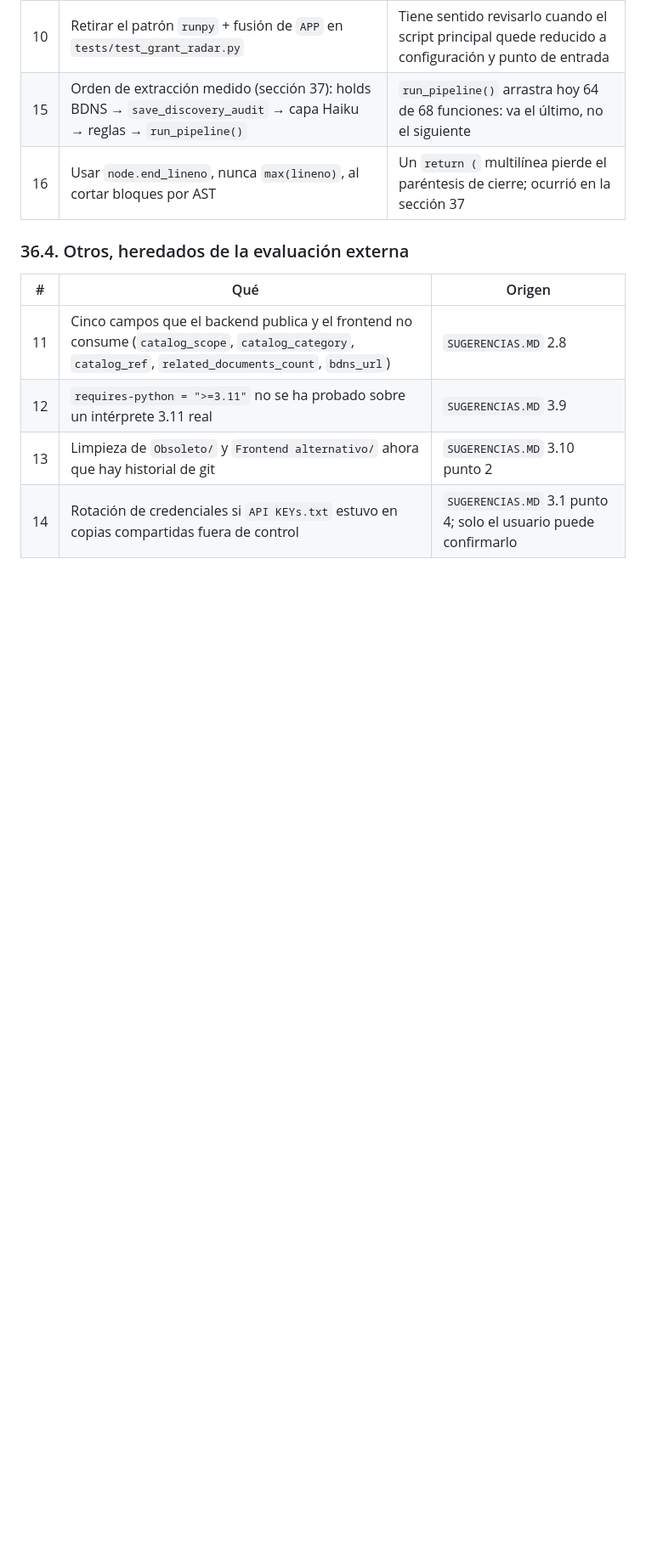
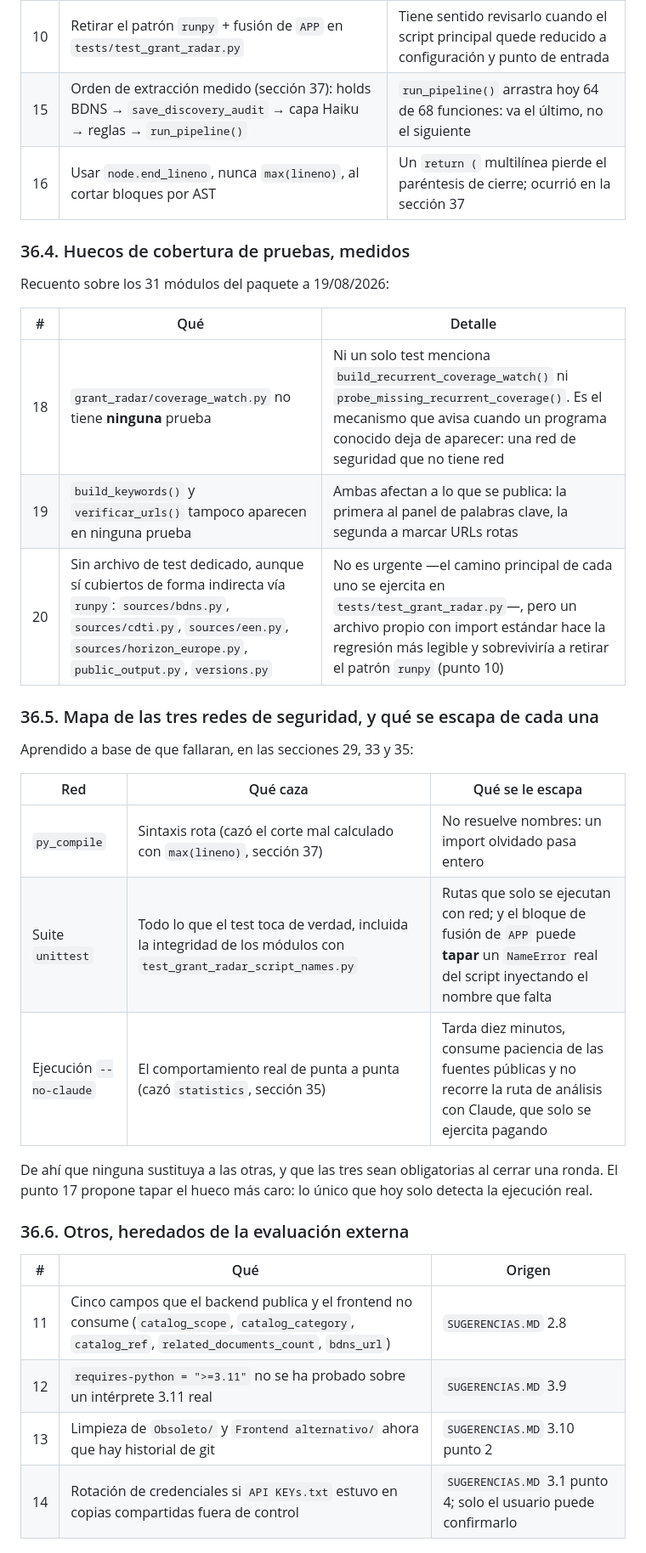
Before and after one commit to GOrtega-KAL/Grant-Radar-CC, a Markdown page: AGENTS.md, the part around one of its changes. Shown at 85% size. Drawn GitHub-style; blank space fills up the shorter version.

Commit message:
Registra los huecos de cobertura medidos y el mapa de redes de seguridad
Amplia AGENTS.md seccion 36 con lo que faltaba de la sesion de hoy:

- 36.2 punto 17: prueba de humo por conector con HTTP simulado. Habria cazado
  el statistics ausente en segundos en vez de en una recopilacion de diez
  minutos.
- 36.4: huecos de cobertura contados sobre los 31 modulos. coverage_watch.py
  no tiene ninguna prueba (ni un test menciona sus dos funciones), y tampoco
  build_keywords ni verificar_urls; seis modulos no tienen archivo de test
  dedicado aunque si cobertura indirecta via runpy.
- 36.5: mapa de que caza y que se le escapa a cada red de seguridad
  (py_compile, suite unittest, ejecucion --no-claude), aprendido a base de que
  fallaran en las secciones 29, 33 y 35. Ninguna sustituye a las otras.

SUGERENCIAS.MD remite al backlog para que exista un solo indice.

Co-Authored-By: Claude Opus 5 <noreply@anthropic.com>

```diff
--- a/AGENTS.md
+++ b/AGENTS.md
@@ -2417,7 +2418,31 @@ rondas el mismo día.
 | 15 | Orden de extracción medido (sección 37): holds BDNS → `save_discovery_audit` → capa Haiku → reglas → `run_pipeline()` | `run_pipeline()` arrastra hoy 64 de 68 funciones: va el último, no el siguiente |
 | 16 | Usar `node.end_lineno`, nunca `max(lineno)`, al cortar bloques por AST | Un `return (` multilínea pierde el paréntesis de cierre; ocurrió en la sección 37 |
 
-### 36.4. Otros, heredados de la evaluación externa
+### 36.4. Huecos de cobertura de pruebas, medidos
+
+Recuento sobre los 31 módulos del paquete a 19/08/2026:
+
+| # | Qué | Detalle |
+|---|---|---|
+| 18 | `grant_radar/coverage_watch.py` no tiene **ninguna** prueba | Ni un solo test menciona `build_recurrent_coverage_watch()` ni `probe_missing_recurrent_coverage()`. Es el mecanismo que avisa cuando un programa conocido deja de aparecer: una red de seguridad que no tiene red |
+| 19 | `build_keywords()` y `verificar_urls()` tampoco aparecen en ninguna prueba | Ambas afectan a lo que se publica: la primera al panel de palabras clave, la segunda a marcar URLs rotas |
+| 20 | Sin archivo de test dedicado, aunque sí cubiertos de forma indirecta vía `runpy`: `sources/bdns.py`, `sources/cdti.py`, `sources/een.py`, `sources/horizon_europe.py`, `public_output.py`, `versions.py` | No es urgente —el camino principal de cada uno se ejercita en `tests/test_grant_radar.py`—, pero un archivo propio con import estándar hace la regresión más legible y sobreviviría a retirar el patrón `runpy` (punto 10) |
+
+### 36.5. Mapa de las tres redes de seguridad, y qué se escapa de cada una
+
+Aprendido a base de que fallaran, en las secciones 29, 33 y 35:
+
+| Red | Qué caza | Qué se le escapa |
+|---|---|---|
+| `py_compile` | Sintaxis rota (cazó el corte mal calculado con `max(lineno)`, sección 37) | No resuelve nombres: un import olvidado pasa entero |
+| Suite `unittest` | Todo lo que el test toca de verdad, incluida la integridad de los módulos con `test_grant_radar_script_names.py` | Rutas que solo se ejecutan con red; y el bloque de fusión de `APP` puede **tapar** un `NameError` real del script inyectando el nombre que falta |
+| Ejecución `--no-claude` | El comportamiento real de punta a punta (cazó `statistics`, sección 35) | Tarda diez minutos, consume paciencia de las fuentes públicas y no recorre la ruta de análisis con Claude, que solo se ejercita pagando |
+
+De ahí que ninguna sustituya a las otras, y que las tres sean obligatorias al
+cerrar una ronda. El punto 17 propone tapar el hueco más caro: lo único que hoy
+solo detecta la ejecución real.
+
+### 36.6. Otros, heredados de la evaluación externa
 
 | # | Qué | Origen |
 |---|---|---|
```
Also changed, not shown: other parts of AGENTS.md (+1 -0 lines), SUGERENCIAS.MD (+15 -0 lines).
